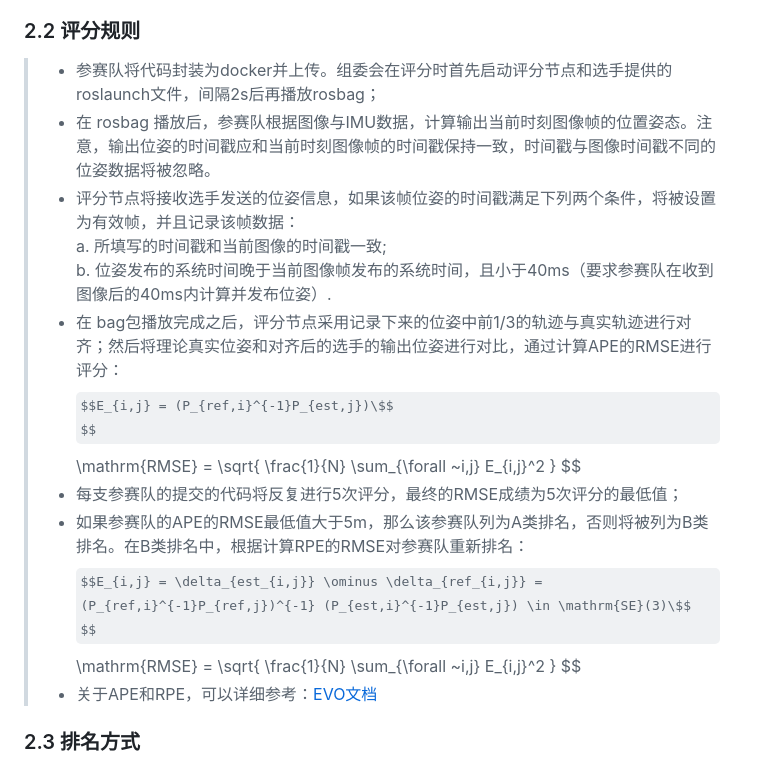
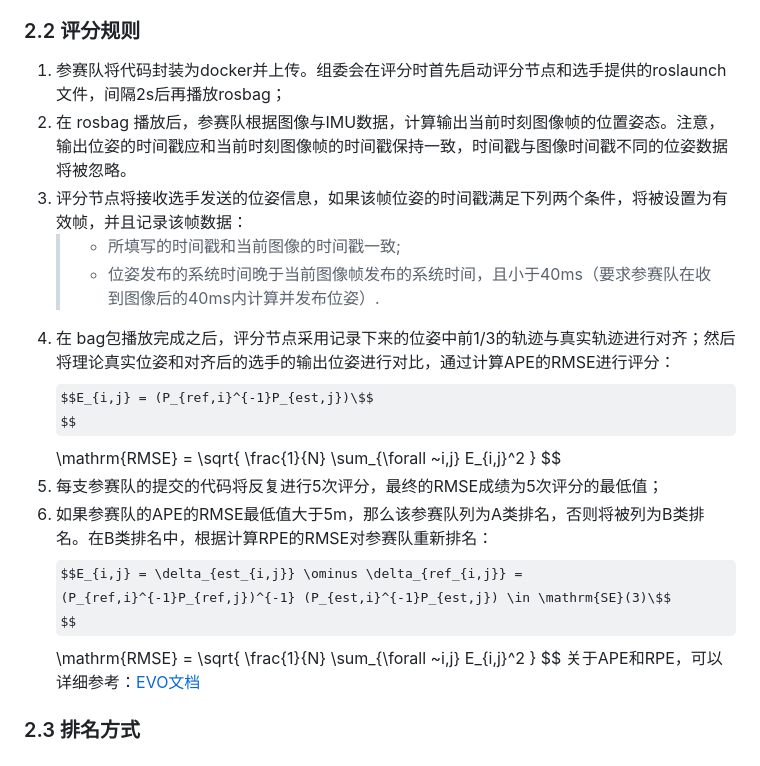
Before and after one commit to SJTU-ViSYS/IUAVC-Positioning-Challenge, a Markdown page: README.md, the part around the change. Drawn GitHub-style; some formulas as TeX source.

```diff
--- a/README.md
+++ b/README.md
@@ -11,19 +11,19 @@
 ### 2.1 任务
 >赛前，组委会会公布部分采集到的机载数据传感器数据序列以及通过动捕系统获取到的无人机姿态真值，并且会公布各个传感器的外参和标定数据。参赛学生可以通过公布出来的数据集对自身的定位算法进行验证和调优。实际比赛期间,各参赛队伍将程序打包成docker上传到服务器，以供评分。
 ###  2.2 评分规则
->+  参赛队将代码封装为docker并上传。组委会在评分时首先启动评分节点和选手提供的roslaunch文件，间隔2s后再播放rosbag；
->+  在 rosbag 播放后，参赛队根据图像与IMU数据，计算输出当前时刻图像帧的位置姿态。注意，输出位姿的时间戳应和当前时刻图像帧的时间戳保持一致，时间戳与图像时间戳不同的位姿数据将被忽略。
->+	评分节点将接收选手发送的位姿信息，如果该帧位姿的时间戳满足下列两个条件，将被设置为有效帧，并且记录该帧数据：<br>
-    a. 所填写的时间戳和当前图像的时间戳一致;<br>
-    b. 位姿发布的系统时间晚于当前图像帧发布的系统时间，且小于40ms（要求参赛队在收到图像后的40ms内计算并发布位姿）.<br>
->+  在 bag包播放完成之后，评分节点采用记录下来的位姿中前1/3的轨迹与真实轨迹进行对齐；然后将理论真实位姿和对齐后的选手的输出位姿进行对比，通过计算APE的RMSE进行评分：
->$$E_{i,j} = (P_{ref,i}^{-1}P_{est,j})\$$
->$$\mathrm{RMSE} = \sqrt{ \frac{1}{N} \sum_{\forall ~i,j} E_{i,j}^2 } \$$
->+ 	每支参赛队的提交的代码将反复进行5次评分，最终的RMSE成绩为5次评分的最低值；
->+  如果参赛队的APE的RMSE最低值大于5m，那么该参赛队列为A类排名，否则将被列为B类排名。在B类排名中，根据计算RPE的RMSE对参赛队重新排名：
->$$E_{i,j} = \delta_{est_{i,j}} \ominus \delta_{ref_{i,j}} = (P_{ref,i}^{-1}P_{ref,j})^{-1} (P_{est,i}^{-1}P_{est,j}) \in \mathrm{SE}(3)\$$
->$$\mathrm{RMSE} = \sqrt{ \frac{1}{N} \sum_{\forall ~i,j} E_{i,j}^2 } \$$
->+ 关于APE和RPE，可以详细参考：[EVO文档](https://github.com/MichaelGrupp/evo/blob/v1.23.0/notebooks/metrics.py_API_Documentation.ipynb)
+1.  参赛队将代码封装为docker并上传。组委会在评分时首先启动评分节点和选手提供的roslaunch文件，间隔2s后再播放rosbag；
+2.  在 rosbag 播放后，参赛队根据图像与IMU数据，计算输出当前时刻图像帧的位置姿态。注意，输出位姿的时间戳应和当前时刻图像帧的时间戳保持一致，时间戳与图像时间戳不同的位姿数据将被忽略。
+3.	评分节点将接收选手发送的位姿信息，如果该帧位姿的时间戳满足下列两个条件，将被设置为有效帧，并且记录该帧数据：<br>
+    >+ 所填写的时间戳和当前图像的时间戳一致;<br>
+    >+ 位姿发布的系统时间晚于当前图像帧发布的系统时间，且小于40ms（要求参赛队在收到图像后的40ms内计算并发布位姿）.<br>
+4.  在 bag包播放完成之后，评分节点采用记录下来的位姿中前1/3的轨迹与真实轨迹进行对齐；然后将理论真实位姿和对齐后的选手的输出位姿进行对比，通过计算APE的RMSE进行评分：
+$$E_{i,j} = (P_{ref,i}^{-1}P_{est,j})\$$
+$$\mathrm{RMSE} = \sqrt{ \frac{1}{N} \sum_{\forall ~i,j} E_{i,j}^2 } \$$
+5. 	每支参赛队的提交的代码将反复进行5次评分，最终的RMSE成绩为5次评分的最低值；
+6.  如果参赛队的APE的RMSE最低值大于5m，那么该参赛队列为A类排名，否则将被列为B类排名。在B类排名中，根据计算RPE的RMSE对参赛队重新排名：
+$$E_{i,j} = \delta_{est_{i,j}} \ominus \delta_{ref_{i,j}} = (P_{ref,i}^{-1}P_{ref,j})^{-1} (P_{est,i}^{-1}P_{est,j}) \in \mathrm{SE}(3)\$$
+$$\mathrm{RMSE} = \sqrt{ \frac{1}{N} \sum_{\forall ~i,j} E_{i,j}^2 } \$$
+关于APE和RPE，可以详细参考：[EVO文档](https://github.com/MichaelGrupp/evo/blob/v1.23.0/notebooks/metrics.py_API_Documentation.ipynb)
 ### 2.3 排名方式
 >+  有效帧和图像总帧数的比值必须大于80%，否则无排名资格；
 >+  如果APE 的 RMSE 小于 5m,那么定位轨迹与真值更接近 (APE 的 RMSE越小) 的队伍排名靠前 (A 类排名)；
```
